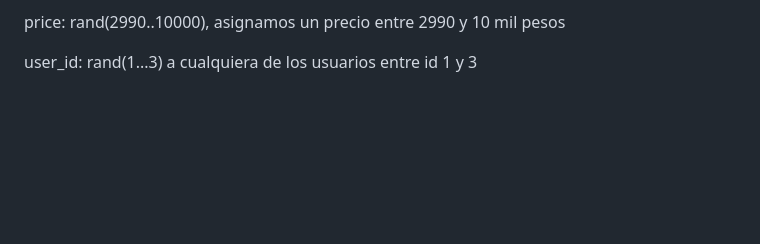
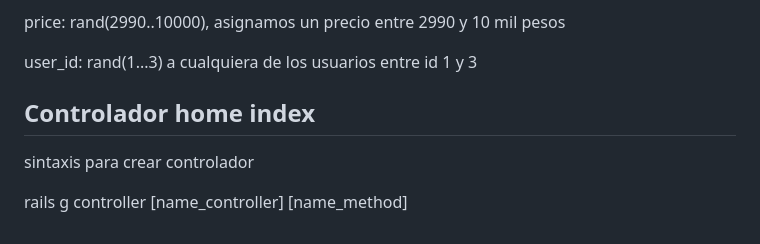
Before and after one commit to Klau182/buy_cart, a Markdown page: README.md, the part around the change. GitHub-like rendering; blank space fills up the shorter version.

```diff
--- a/README.md
+++ b/README.md
@@ -228,3 +228,9 @@ nombres de productos.
 price: rand(2990..10000), asignamos un precio entre 2990 y 10 mil pesos
 
 user_id: rand(1...3) a cualquiera de los usuarios entre id 1 y 3
+
+## Controlador home index
+
+sintaxis para crear controlador
+
+rails g controller [name_controller] [name_method]
```
Also changed, not shown: app/assets/images/carrito.png (added), app/assets/images/portada.png (added), 15 other files.
